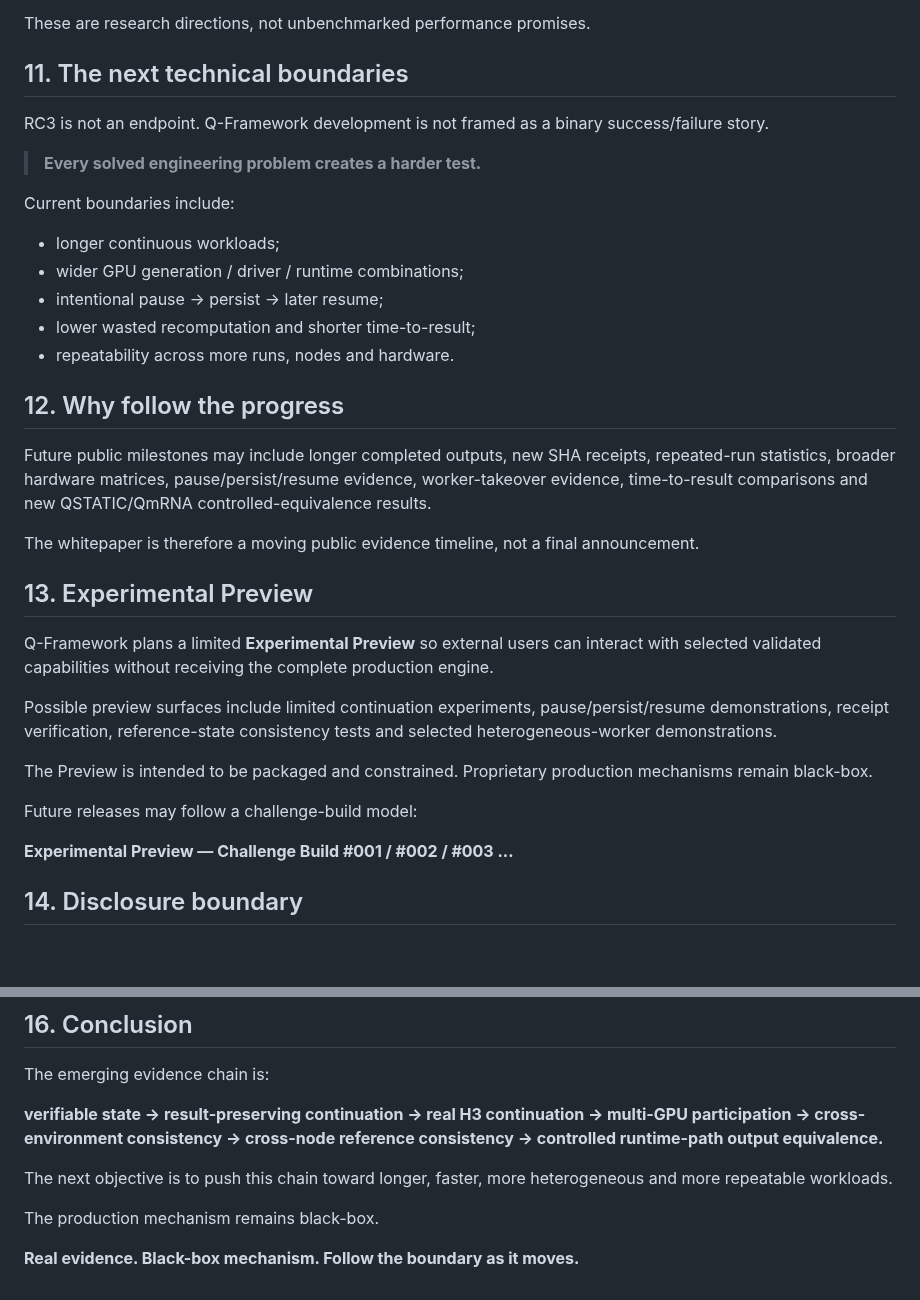
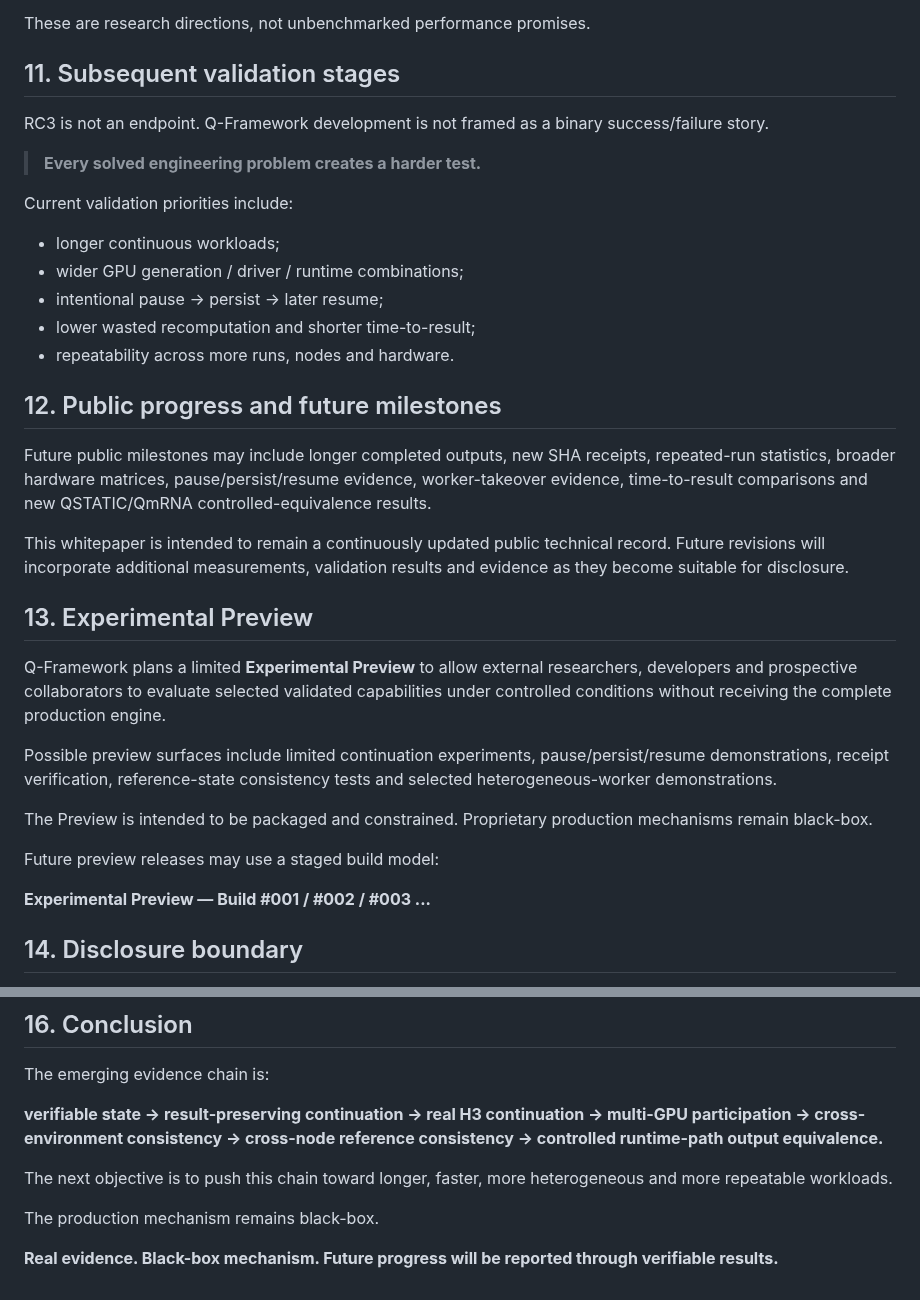
Before and after one commit to yuyu19761121/q-framework, a Markdown page: whitepaper/Q-Framework-v1.0-RC3-EN.md, 2 parts joined by grey strips. GitHub-like rendering; blank space fills up the shorter version.

Commit message:
RC3: formalize English publication tone

```diff
--- a/whitepaper/Q-Framework-v1.0-RC3-EN.md
+++ b/whitepaper/Q-Framework-v1.0-RC3-EN.md
@@ -112,13 +112,13 @@ If this continues to hold under harder conditions, it may have implications for
 
 These are research directions, not unbenchmarked performance promises.
 
-## 11. The next technical boundaries
+## 11. Subsequent validation stages
 
 RC3 is not an endpoint. Q-Framework development is not framed as a binary success/failure story.
 
 > **Every solved engineering problem creates a harder test.**
 
-Current boundaries include:
+Current validation priorities include:
 
 - longer continuous workloads;
 - wider GPU generation / driver / runtime combinations;
@@ -126,23 +126,23 @@ Current boundaries include:
 - lower wasted recomputation and shorter time-to-result;
 - repeatability across more runs, nodes and hardware.
 
-## 12. Why follow the progress
+## 12. Public progress and future milestones
 
 Future public milestones may include longer completed outputs, new SHA receipts, repeated-run statistics, broader hardware matrices, pause/persist/resume evidence, worker-takeover evidence, time-to-result comparisons and new QSTATIC/QmRNA controlled-equivalence results.
 
-The whitepaper is therefore a moving public evidence timeline, not a final announcement.
+This whitepaper is intended to remain a continuously updated public technical record. Future revisions will incorporate additional measurements, validation results and evidence as they become suitable for disclosure.
 
 ## 13. Experimental Preview
 
-Q-Framework plans a limited **Experimental Preview** so external users can interact with selected validated capabilities without receiving the complete production engine.
+Q-Framework plans a limited **Experimental Preview** to allow external researchers, developers and prospective collaborators to evaluate selected validated capabilities under controlled conditions without receiving the complete production engine.
 
 Possible preview surfaces include limited continuation experiments, pause/persist/resume demonstrations, receipt verification, reference-state consistency tests and selected heterogeneous-worker demonstrations.
 
 The Preview is intended to be packaged and constrained. Proprietary production mechanisms remain black-box.
 
-Future releases may follow a challenge-build model:
+Future preview releases may use a staged build model:
 
-**Experimental Preview — Challenge Build #001 / #002 / #003 ...**
+**Experimental Preview — Build #001 / #002 / #003 ...**
 
 ## 14. Disclosure boundary
 
@@ -170,4 +170,4 @@ The next objective is to push this chain toward longer, faster, more heterogeneo
 
 The production mechanism remains black-box.
 
-**Real evidence. Black-box mechanism. Follow the boundary as it moves.**
+**Real evidence. Black-box mechanism. Future progress will be reported through verifiable results.**
```
